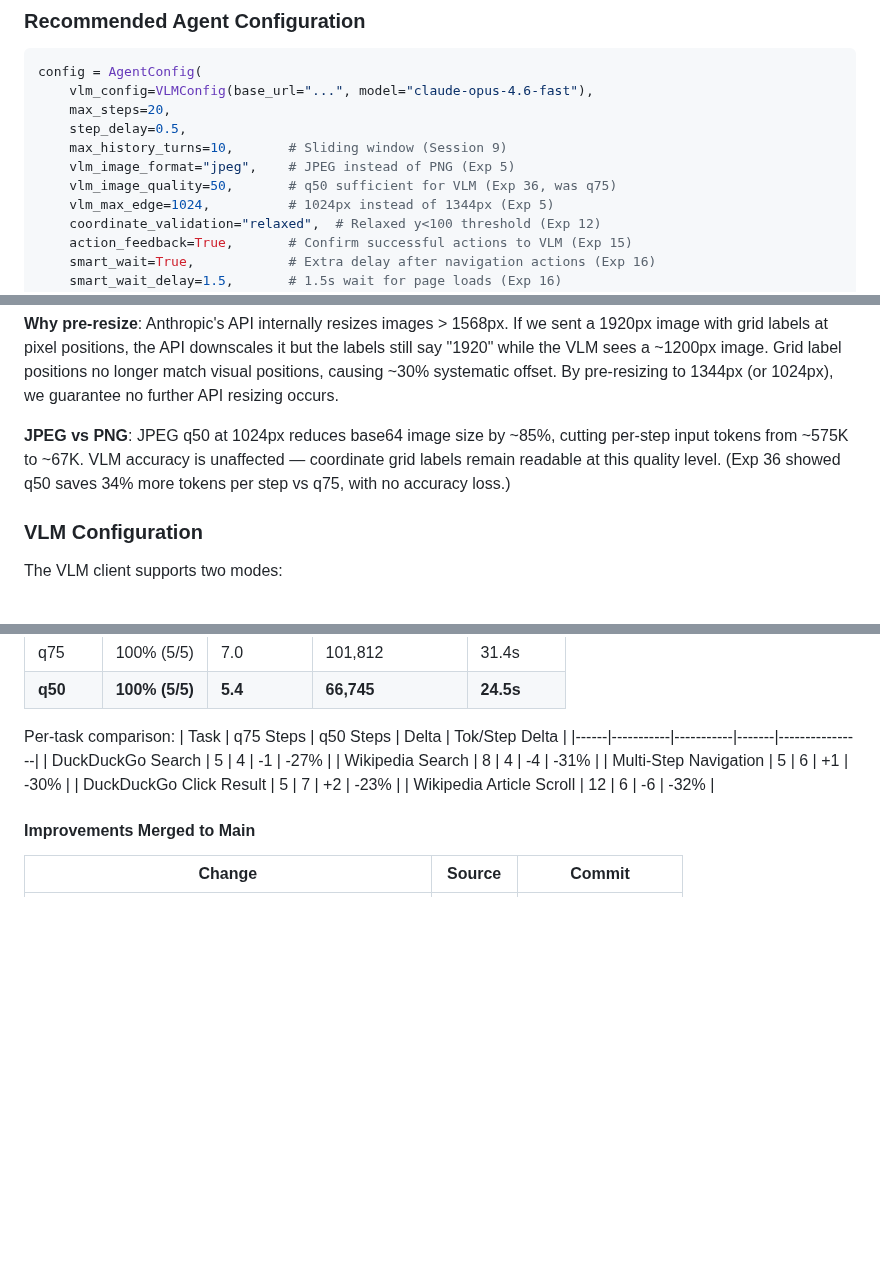
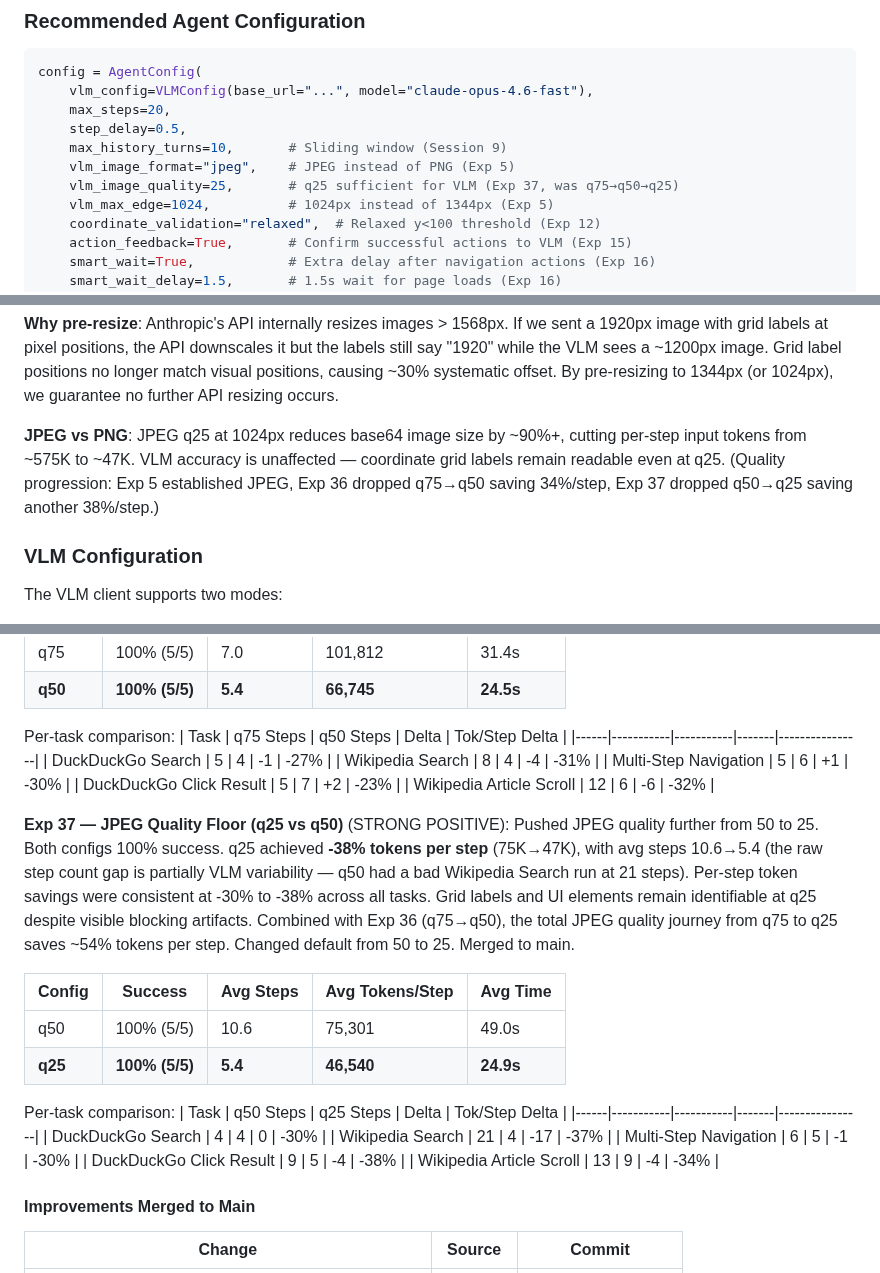
Before and after one commit to ygygbit/rpa-ui-agent, a Markdown page: rpa/HANDOFF.md, 3 parts joined by grey strips. GitHub-like rendering; blank space fills up the shorter version.

Commit message:
Update HANDOFF.md with Exp 37 (JPEG q25, strong positive, merged)
13 improvements now merged to main. q25 saves 38% more tokens/step vs q50.

Co-Authored-By: Claude <noreply@anthropic.com>

```diff
--- a/rpa/HANDOFF.md
+++ b/rpa/HANDOFF.md
@@ -105,7 +105,7 @@ config = AgentConfig(
     step_delay=0.5,
     max_history_turns=10,       # Sliding window (Session 9)
     vlm_image_format="jpeg",    # JPEG instead of PNG (Exp 5)
-    vlm_image_quality=50,       # q50 sufficient for VLM (Exp 36, was q75)
+    vlm_image_quality=25,       # q25 sufficient for VLM (Exp 37, was q75→q50→q25)
     vlm_max_edge=1024,          # 1024px instead of 1344px (Exp 5)
     coordinate_validation="relaxed",  # Relaxed y<100 threshold (Exp 12)
     action_feedback=True,       # Confirm successful actions to VLM (Exp 15)
@@ -140,7 +140,7 @@ This is the most important subsystem and the one that received the most iteratio
 
 **Why pre-resize**: Anthropic's API internally resizes images > 1568px. If we sent a 1920px image with grid labels at pixel positions, the API downscales it but the labels still say "1920" while the VLM sees a ~1200px image. Grid label positions no longer match visual positions, causing ~30% systematic offset. By pre-resizing to 1344px (or 1024px), we guarantee no further API resizing occurs.
 
-**JPEG vs PNG**: JPEG q50 at 1024px reduces base64 image size by ~85%, cutting per-step input tokens from ~575K to ~67K. VLM accuracy is unaffected — coordinate grid labels remain readable at this quality level. (Exp 36 showed q50 saves 34% more tokens per step vs q75, with no accuracy loss.)
+**JPEG vs PNG**: JPEG q25 at 1024px reduces base64 image size by ~90%+, cutting per-step input tokens from ~575K to ~47K. VLM accuracy is unaffected — coordinate grid labels remain readable even at q25. (Quality progression: Exp 5 established JPEG, Exp 36 dropped q75→q50 saving 34%/step, Exp 37 dropped q50→q25 saving another 38%/step.)
 
 ### VLM Configuration
 
@@ -670,6 +672,22 @@ Per-task comparison:
 | DuckDuckGo Click Result | 5 | 7 | +2 | -23% |
 | Wikipedia Article Scroll | 12 | 6 | -6 | -32% |
 
+**Exp 37 — JPEG Quality Floor (q25 vs q50)** (STRONG POSITIVE): Pushed JPEG quality further from 50 to 25. Both configs 100% success. q25 achieved **-38% tokens per step** (75K→47K), with avg steps 10.6→5.4 (the raw step count gap is partially VLM variability — q50 had a bad Wikipedia Search run at 21 steps). Per-step token savings were consistent at -30% to -38% across all tasks. Grid labels and UI elements remain identifiable at q25 despite visible blocking artifacts. Combined with Exp 36 (q75→q50), the total JPEG quality journey from q75 to q25 saves ~54% tokens per step. Changed default from 50 to 25. Merged to main.
+
+| Config | Success | Avg Steps | Avg Tokens/Step | Avg Time |
+|--------|---------|-----------|-----------------|----------|
+| q50 | 100% (5/5) | 10.6 | 75,301 | 49.0s |
+| **q25** | **100% (5/5)** | **5.4** | **46,540** | **24.9s** |
+
+Per-task comparison:
+| Task | q50 Steps | q25 Steps | Delta | Tok/Step Delta |
+|------|-----------|-----------|-------|----------------|
+| DuckDuckGo Search | 4 | 4 | 0 | -30% |
+| Wikipedia Search | 21 | 4 | -17 | -37% |
+| Multi-Step Navigation | 6 | 5 | -1 | -30% |
+| DuckDuckGo Click Result | 9 | 5 | -4 | -38% |
+| Wikipedia Article Scroll | 13 | 9 | -4 | -34% |
+
 #### Improvements Merged to Main
 
 | Change | Source | Commit |
```
Also changed, not shown: other parts of rpa/HANDOFF.md (+3 -0 lines).
